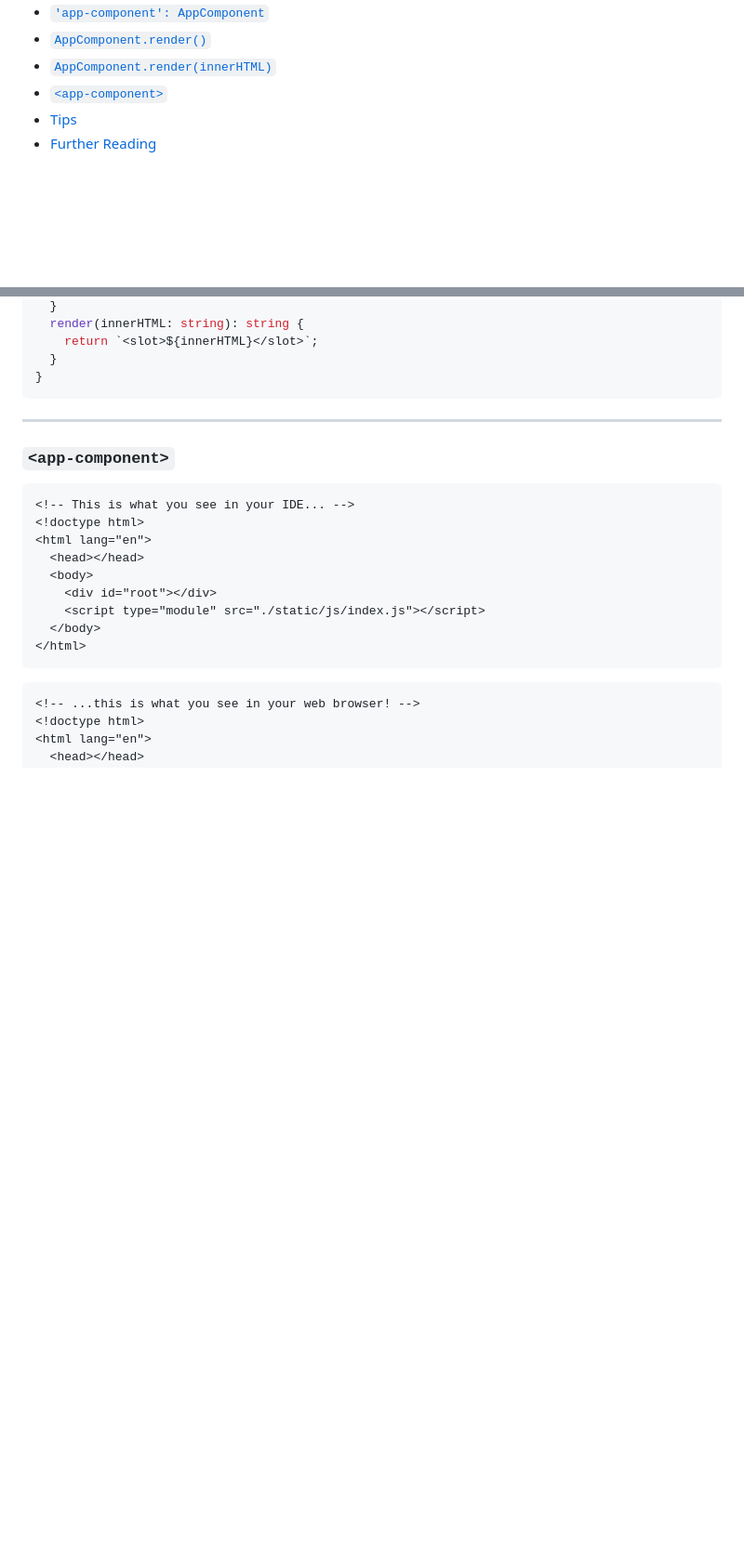
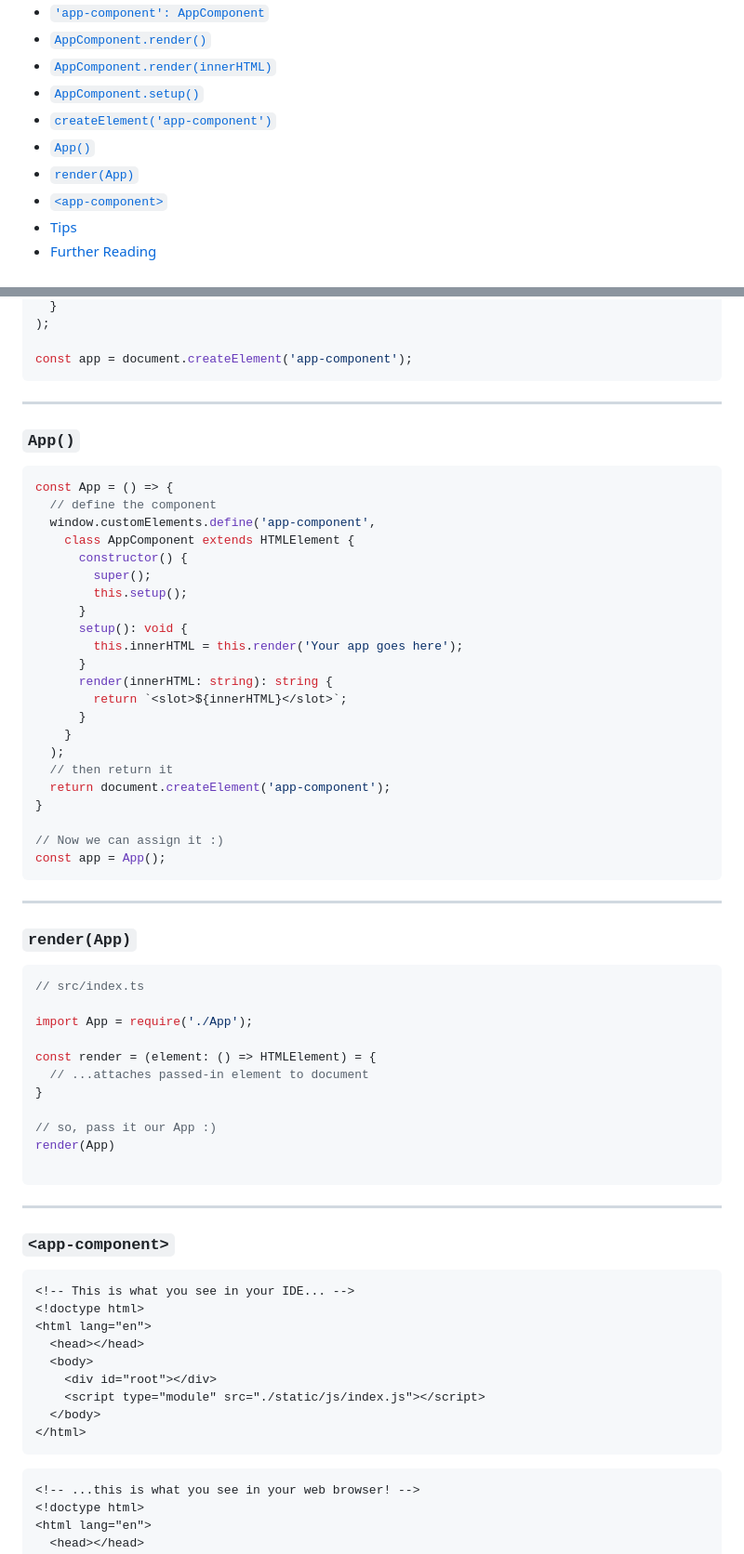
Before and after one commit to nathanjhood/ts-web-components, a Markdown page: README.md, 2 parts joined by grey strips. Shown at 93% size. Drawn GitHub-style; blank space fills up the shorter version.

Commit message:
added index to README

````diff
--- a/README.md
+++ b/README.md
@@ -40,6 +40,10 @@ Step by step!
 - [`'app-component': AppComponent`](#app-component-appcomponent)
 - [`AppComponent.render()`](#appcomponentrender)
 - [`AppComponent.render(innerHTML)`](#appcomponentrenderinnerhtml)
+- [`AppComponent.setup()`](#appcomponentsetup)
+- [`createElement('app-component')`](#createelementapp-component)
+- [`App()`](#app)
+- [`render(App)`](#renderapp)
 - [`<app-component>`](#app-component)
 - [Tips](#tips)
 - [Further Reading](#further-reading)
@@ -229,8 +264,54 @@ class AppComponent extends HTMLElement {
   }
-  render(innerHTML: string): string {
-    return `<slot>${innerHTML}</slot>`;
-  }
+);
+
+const app = document.createElement('app-component');
+```
+
+---
+
+### `App()`
+
+```ts
+const App = () => {
+  // define the component
+  window.customElements.define('app-component',
+    class AppComponent extends HTMLElement {
+      constructor() {
+        super();
+        this.setup();
+      }
+      setup(): void {
+        this.innerHTML = this.render('Your app goes here');
+      }
+      render(innerHTML: string): string {
+        return `<slot>${innerHTML}</slot>`;
+      }
+    }
+  );
+  // then return it
+  return document.createElement('app-component');
 }
+
+// Now we can assign it :)
+const app = App();
+```
+
+---
+
+### `render(App)`
+
+```ts
+// src/index.ts
+
+import App = require('./App');
+
+const render = (element: () => HTMLElement) = {
+  // ...attaches passed-in element to document
+}
+
+// so, pass it our App :)
+render(App)
+
 ```
 
 ---
````
Also changed, not shown: other parts of README.md (+55 -24 lines).
